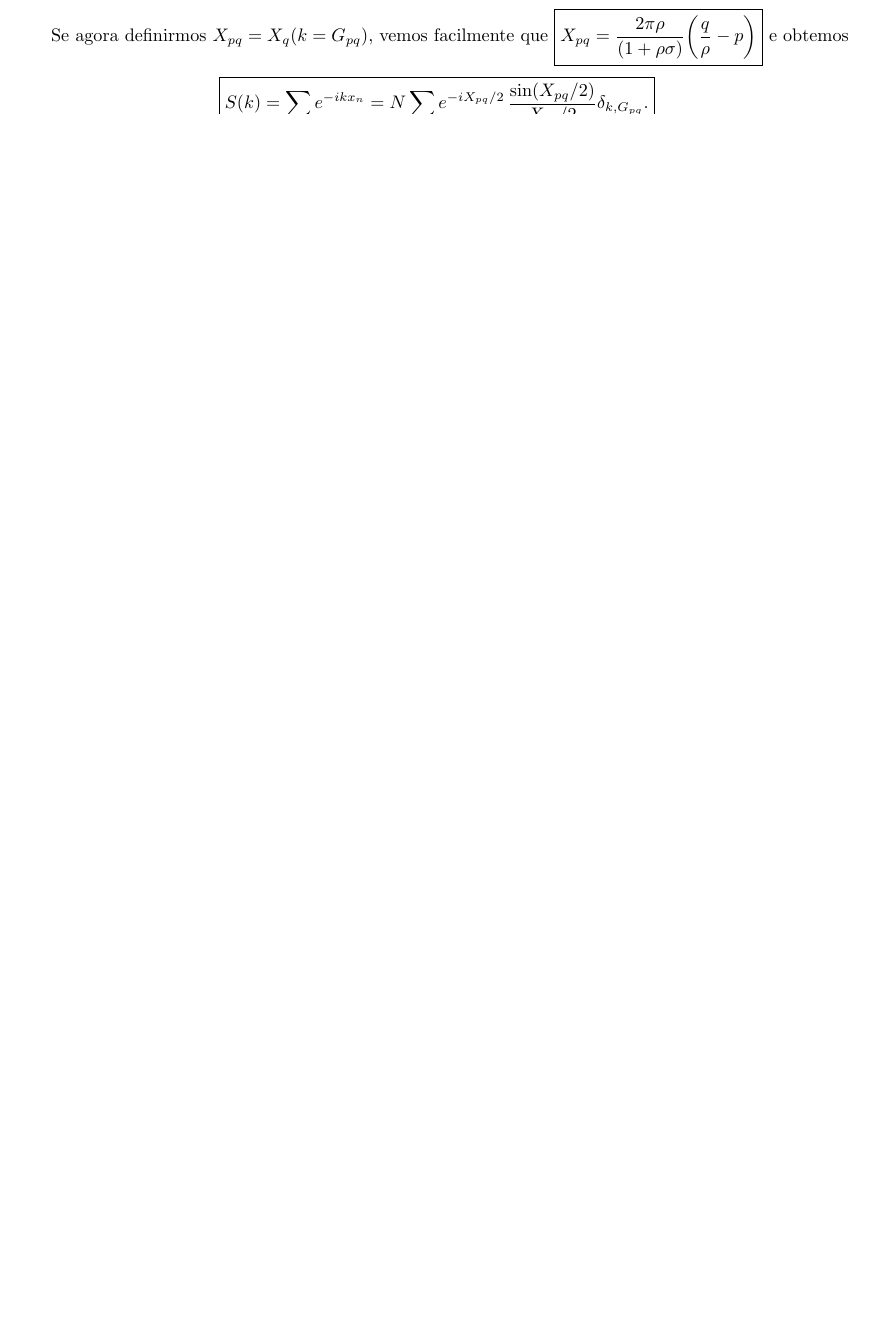
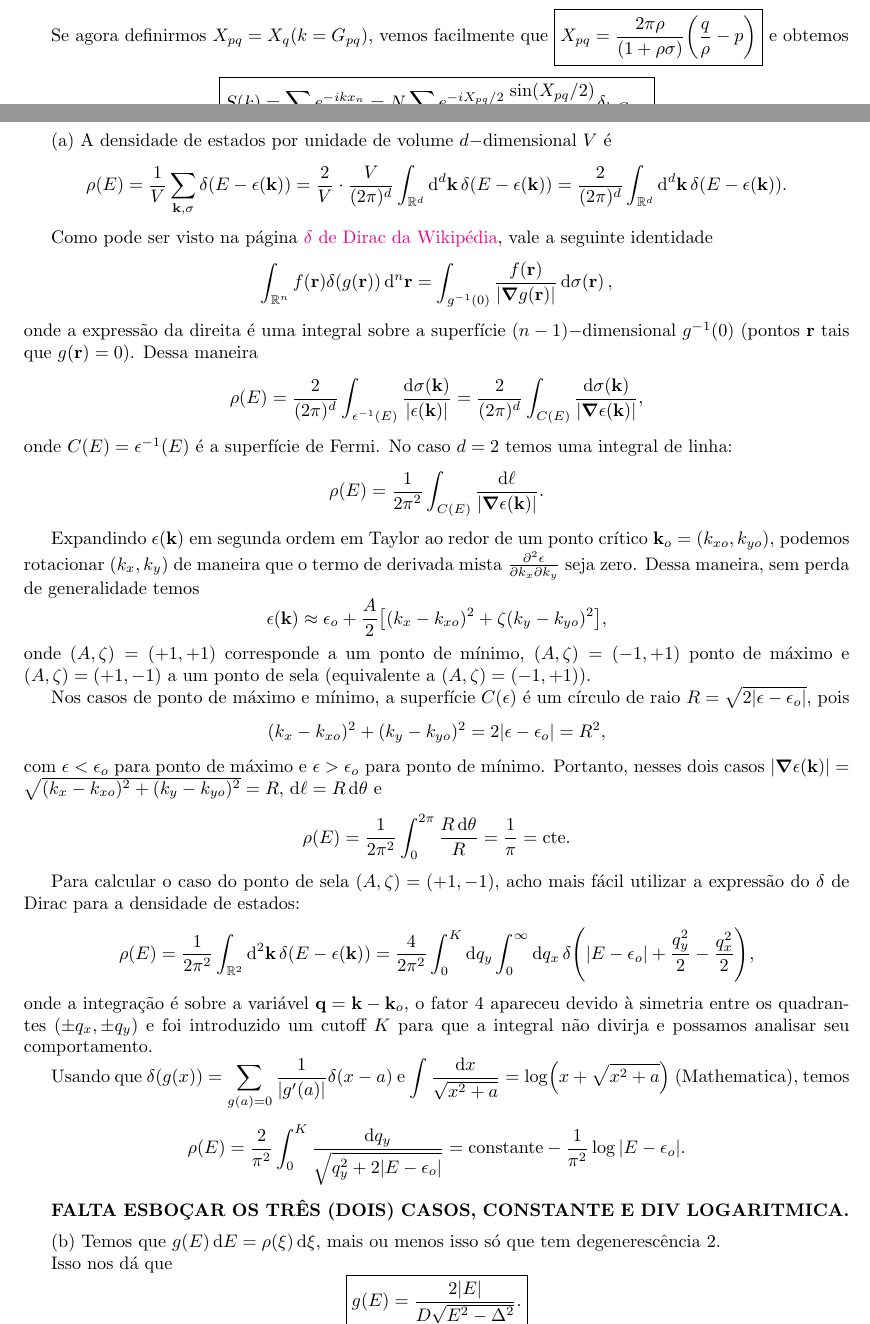
Before and after one commit to matmarqs/monitoria, a LaTeX document (condmat2/solucao_3.tex): part of page 1 of 5 before the commit and two parts of pages 1 and 2 of 5 after it, the two joined at a grey line, cut so that both start at the same text, the shorter picture padded with empty space. Compiled offline with pdfLaTeX.

Commit message:
Fiz a questao 2a

```diff
--- a/condmat2/solucao_3.tex
+++ b/condmat2/solucao_3.tex
@@ -75,6 +75,67 @@ $$
 
 \section{Densidade de estados}
 
+(a) A densidade de estados por unidade de volume $d-$dimensional $V$ é
+$$
+\rho(E) = \frac{1}{V} \sum_{\k, \s} \delta(E - \eps(\k)) = \frac{2}{V} \cdot \frac{V}{(2\pi)^d} \int_{\R^d} \dd[d]{\k} \delta(E - \eps(\k)) = \frac{2}{(2\pi)^d} \int_{\R^d} \dd[d]{\k} \delta(E - \eps(\k)).
+$$
+
+Como pode ser visto na página \href{https://en.wikipedia.org/wiki/Dirac_delta_function#Properties}{$\delta$ de Dirac da Wikipédia}, vale a seguinte identidade
+$$
+\int_{\R^n} f(\r) \delta(g(\r)) \dd[n]{\r} = \int_{g^{-1}(0)} \frac{f(\r)}{\abs{\grad{g(\r)}}} \dd{\s(\r)},
+$$
+onde a expressão da direita é uma integral sobre a superfície $(n-1)-$dimensional $g^{-1}(0)$ (pontos $\r$ tais que $g(\r) = 0$). Dessa maneira
+$$
+\rho(E) = \frac{2}{(2\pi)^d} \int_{\eps^{-1}(E)} \frac{\dd{\s(\k)}}{\abs{\eps(\k)}} =
+\frac{2}{(2\pi)^d} \int_{C(E)} \frac{\dd{\s(\k)}}{\abs{\grad{\eps(\k)}}},
+$$
+onde $C(E) = \eps^{-1}(E)$ é a superfície de Fermi. No caso $d = 2$ temos uma integral de linha:
+$$
+\rho(E) = \frac{1}{2\pi^2} \int_{C(E)} \frac{\dd{\ell}}{\abs{\grad{\eps(\k)}}}.
+$$
+
+Expandindo $\eps(\k)$ em segunda ordem em Taylor ao redor de um ponto crítico $\k_o = (k_{xo}, k_{yo})$, podemos rotacionar $(k_x, k_y)$ de maneira que o termo de derivada mista $\pdv{\eps}{k_x}{k_y}$ seja zero. Dessa maneira, sem perda de generalidade temos
+$$
+\eps(\k) \approx \eps_o + \frac{A}{2} \qty[(k_x - k_{xo})^2 + \zeta (k_y - k_{yo})^2],
+$$
+onde $(A, \zeta) = (+1, +1)$ corresponde a um ponto de mínimo, $(A, \zeta) = (-1, +1)$ ponto de máximo e $(A, \zeta) = (+1, -1)$ a um ponto de sela (equivalente a $(A, \zeta) = (-1, +1)$).
+
+Nos casos de ponto de máximo e mínimo, a superfície $C(\eps)$ é um círculo de raio $R = \sqrt{2\abs{\eps-\eps_o}}$, pois
+$$
+(k_x - k_{xo})^2 + (k_y - k_{yo})^2 = 2 \abs{\eps - \eps_o} = R^2,
+$$
+com $\eps < \eps_o$ para ponto de máximo e $\eps > \eps_o$ para ponto de mínimo. Portanto, nesses dois casos $\abs{\grad{\eps(\k)}} = \sqrt{(k_x - k_{xo})^2 + (k_y - k_{yo})^2} = R$, $\dd{\ell} = R \dd{\theta}$ e
+$$
+\rho(E) = \frac{1}{2\pi^2} \int_0^{2\pi} \frac{R \dd{\theta}}{R} = \frac{1}{\pi} = \cte.
+$$
+
+Para calcular o caso do ponto de sela $(A, \zeta) = (+1, -1)$, acho mais fácil utilizar a expressão do $\delta$ de Dirac para a densidade de estados:
+$$
+\rho(E) = \frac{1}{2\pi^2} \int_{\R^2} \dd[2]{\k} \delta(E - \eps(\k)) =
+\frac{4}{2 \pi^2} \int_0^K \dd{q_y} \int_0^\infty \dd{q_x}
+\delta\qty(\abs{E - \eps_o} + \frac{q_y^2}{2} - \frac{q_x^2}{2}),
+$$
+onde a integração é sobre a variável $\q = \k - \k_o$, o fator $4$ apareceu devido à simetria entre os quadrantes $(\pm q_x, \pm q_y)$ e foi introduzido um cutoff $K$ para que a integral não divirja e possamos analisar seu comportamento.
+
+Usando que $\displaystyle{\delta(g(x)) = \sum_{g(a)=0} \frac{1}{\abs{g'(a)}} \delta(x-a)}$ e $\displaystyle{\int \frac{\dd{x}}{\sqrt{x^2+a}} = \log(x + \sqrt{x^2 + a})}$ (Mathematica), temos
+$$
+\rho(E) = \frac{2}{\pi^2} \int_0^K \frac{\dd{q_y}}{\sqrt{q_y^2 + 2 \abs{E-\eps_o}}} =
+\text{constante} - \frac{1}{\pi^2} \log\abs{E-\eps_o}.
+$$
+
+\textbf{FALTA ESBOÇAR OS TRÊS (DOIS) CASOS, CONSTANTE E DIV LOGARITMICA.}
+
+\n
+
+(b) Temos que $g(E) \dd{E} = \rho(\xi) \dd{\xi}$, mais ou menos isso só que tem degenerescência 2.
+
+Isso nos dá que
+$$
+\boxed{ g(E) = \frac{2 \abs{E}}{D \sqrt{E^2 - \Delta^2}}. }
+$$
+
+
+
 \pagebreak
 
 \section{Elétrons de Bloch}
```
Also changed, not shown: condmat2/solucao_3.tex (2 more changed lines).
